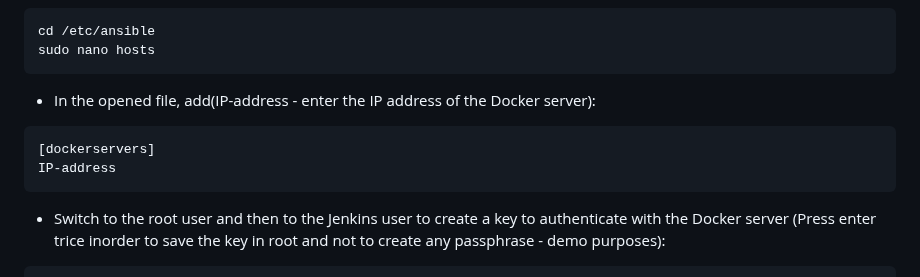
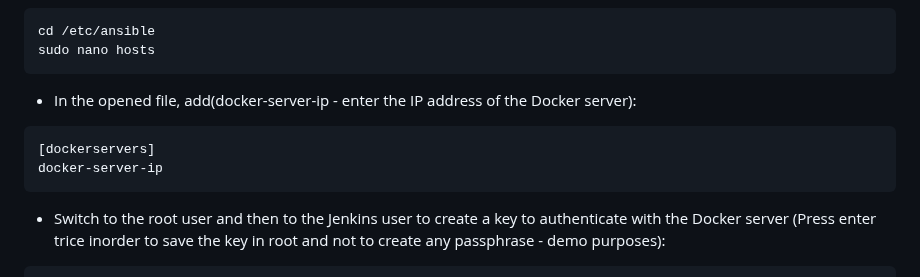
Before and after one commit to tabebill/jenkins-ansible-pipeline, a Markdown page: README.md, the part around the change. Rendered like a GitHub page.

````diff
--- a/README.md
+++ b/README.md
@@ -88,10 +88,10 @@ pip install docker
 cd /etc/ansible
 sudo nano hosts
 ```
-- In the opened file, add(IP-address - enter the IP address of the Docker server):
+- In the opened file, add(docker-server-ip - enter the IP address of the Docker server):
 ```
 [dockerservers]
-IP-address
+docker-server-ip
 ```
 - Switch to the root user and then to the Jenkins user to create a key to authenticate with the Docker server (Press enter trice inorder to save the key in root and not to create any passphrase - demo purposes):
 ```bash
````
